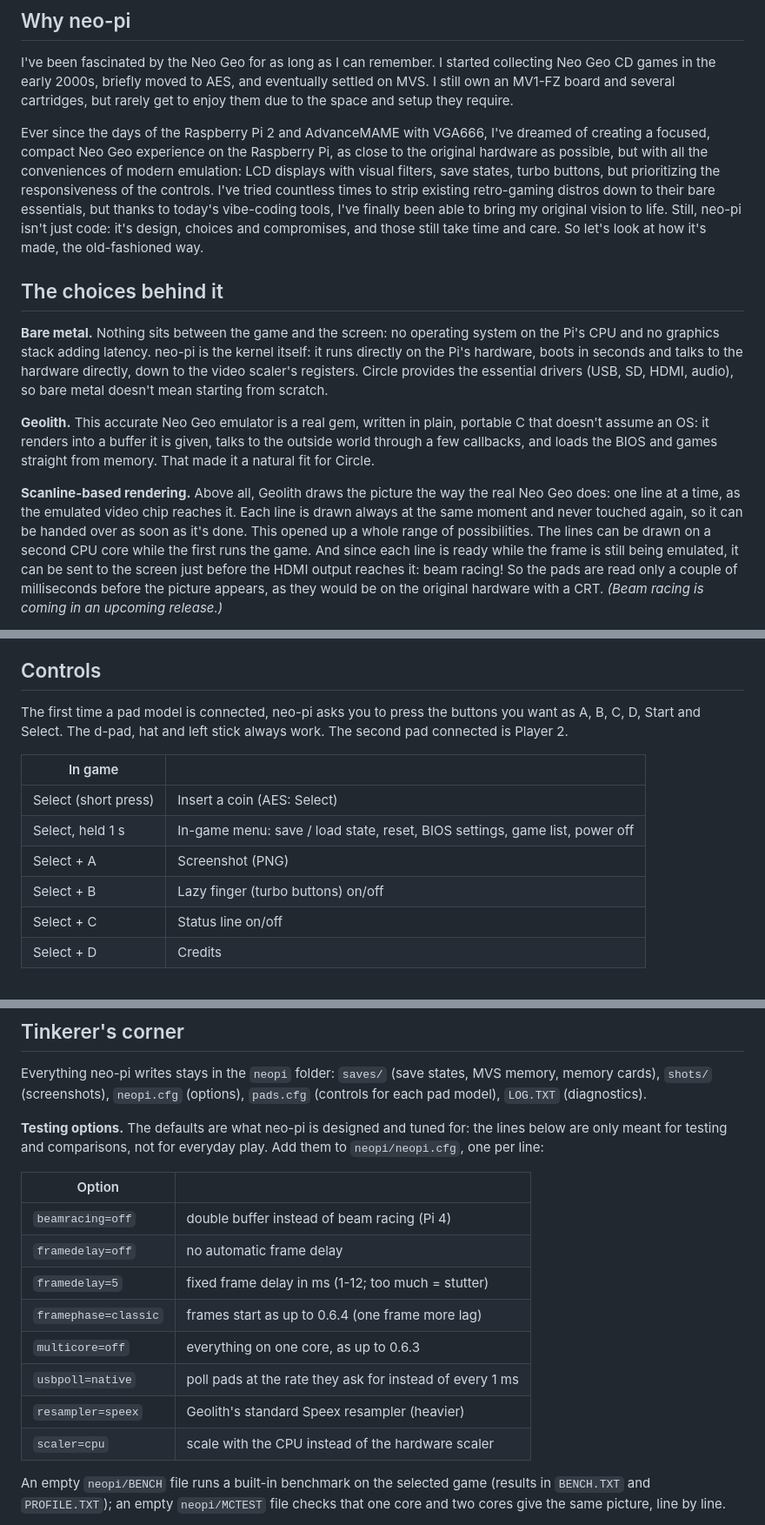
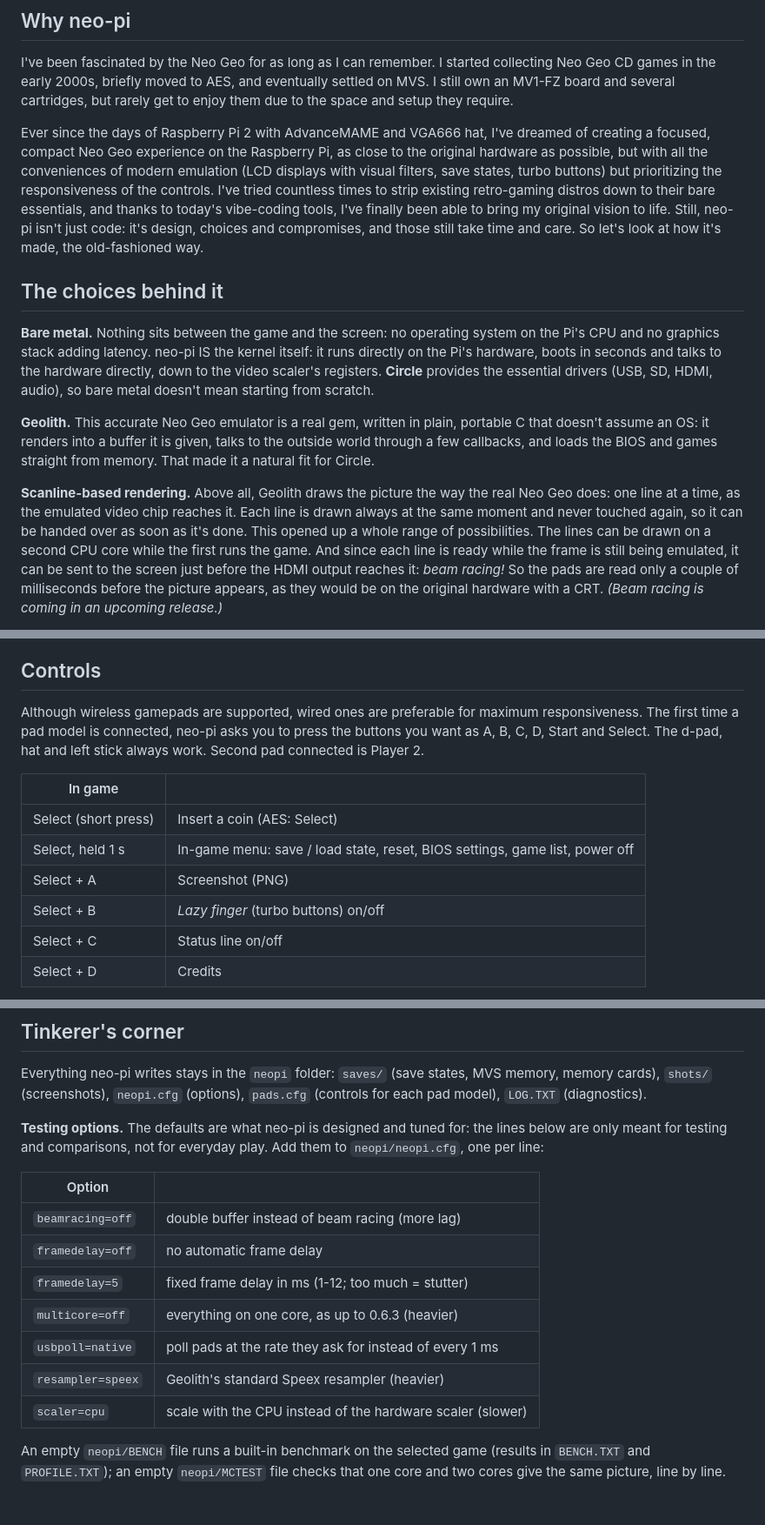
Before and after one commit to alessioscand/neo-pi, a Markdown page: README.md, 3 parts joined by grey strips. Shown at 87% size. Rendered like a GitHub page; blank space fills up the shorter version.

Commit message:
Fix typos and enhance readability in README
Corrected typos and improved clarity in the README.

```diff
--- a/README.md
+++ b/README.md
@@ -12,13 +12,13 @@ eventually settled on MVS. I still own an MV1-FZ board and several
 cartridges, but rarely get to enjoy them due to the space and setup they
 require.
 
-Ever since the days of the Raspberry Pi 2 and AdvanceMAME with VGA666, I've
+Ever since the days of Raspberry Pi 2 with AdvanceMAME and VGA666 hat, I've
 dreamed of creating a focused, compact Neo Geo experience on the Raspberry
 Pi, as close to the original hardware as possible, but with all the
-conveniences of modern emulation: LCD displays with visual filters, save
-states, turbo buttons, but prioritizing the responsiveness of the controls.
+conveniences of modern emulation (LCD displays with visual filters, save
+states, turbo buttons) but prioritizing the responsiveness of the controls.
 I've tried countless times to strip existing retro-gaming distros down to
-their bare essentials, but thanks to today's vibe-coding tools, I've finally
+their bare essentials, and thanks to today's vibe-coding tools, I've finally
 been able to bring my original vision to life. Still, neo-pi isn't just
 code: it's design, choices and compromises, and those still take time and
 care. So let's look at how it's made, the old-fashioned way.
@@ -26,10 +26,10 @@ care. So let's look at how it's made, the old-fashioned way.
 ## The choices behind it
 
 **Bare metal.** Nothing sits between the game and the screen: no operating
-system on the Pi's CPU and no graphics stack adding latency. neo-pi is the
+system on the Pi's CPU and no graphics stack adding latency. neo-pi IS the
 kernel itself: it runs directly on the Pi's hardware, boots in seconds and
 talks to the hardware directly, down to the video scaler's registers.
-Circle provides the essential drivers (USB, SD, HDMI, audio), so bare metal
+**Circle** provides the essential drivers (USB, SD, HDMI, audio), so bare metal
 doesn't mean starting from scratch.
 
 **Geolith.** This accurate Neo Geo emulator is a real gem, written in plain,
@@ -44,7 +44,7 @@ again, so it can be handed over as soon as it's done. This opened up a
 whole range of possibilities. The lines can be drawn on a second CPU core
 while the first runs the game. And since each line is ready while the frame
 is still being emulated, it can be sent to the screen just before the HDMI
-output reaches it: beam racing! So the pads are read only a couple of
+output reaches it: *beam racing!* So the pads are read only a couple of
 milliseconds before the picture appears, as they would be on the original
 hardware with a CRT. *(Beam racing is coming in an upcoming release.)*
 
@@ -118,16 +118,17 @@ can give you.
 
 ## Controls
 
-The first time a pad model is connected, neo-pi asks you to press the
-buttons you want as A, B, C, D, Start and Select. The d-pad, hat and left
-stick always work. The second pad connected is Player 2.
+Although wireless gamepads are supported, wired ones are preferable for maximum
+responsiveness. The first time a pad model is connected, neo-pi asks you to press
+the buttons you want as A, B, C, D, Start and Select. The d-pad, hat and left
+stick always work. Second pad connected is Player 2.
 
 | In game | |
 |---|---|
 | Select (short press) | Insert a coin (AES: Select) |
 | Select, held 1 s | In-game menu: save / load state, reset, BIOS settings, game list, power off |
 | Select + A | Screenshot (PNG) |
-| Select + B | Lazy finger (turbo buttons) on/off |
+| Select + B | *Lazy finger* (turbo buttons) on/off |
 | Select + C | Status line on/off |
 | Select + D | Credits |
 
@@ -148,14 +149,13 @@ everyday play. Add them to `neopi/neopi.cfg`, one per line:
 
 | Option | |
 |---|---|
-| `beamracing=off` | double buffer instead of beam racing (Pi 4) |
+| `beamracing=off` | double buffer instead of beam racing (more lag) |
 | `framedelay=off` | no automatic frame delay |
 | `framedelay=5` | fixed frame delay in ms (1-12; too much = stutter) |
-| `framephase=classic` | frames start as up to 0.6.4 (one frame more lag) |
-| `multicore=off` | everything on one core, as up to 0.6.3 |
+| `multicore=off` | everything on one core, as up to 0.6.3 (heavier) |
 | `usbpoll=native` | poll pads at the rate they ask for instead of every 1 ms |
 | `resampler=speex` | Geolith's standard Speex resampler (heavier) |
-| `scaler=cpu` | scale with the CPU instead of the hardware scaler |
+| `scaler=cpu` | scale with the CPU instead of the hardware scaler (slower) |
 
 An empty `neopi/BENCH` file runs a built-in benchmark on the selected game
 (results in `BENCH.TXT` and `PROFILE.TXT`); an empty `neopi/MCTEST` file
```
Also changed, not shown: other parts of README.md (+5 -5 lines).
